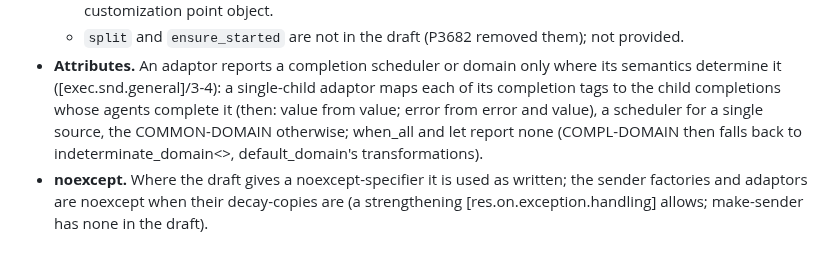
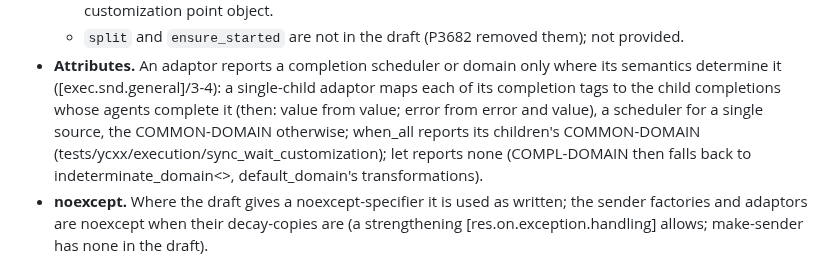
Before and after one commit to yrashk/libycxx, a Markdown page: DECISIONS.md, the part around the change. GitHub-like rendering.

Commit message:
DECISIONS §17: when_all reports its children's common domain
Co-Authored-By: Claude Opus 5.5 <noreply@anthropic.com>

```diff
--- a/DECISIONS.md
+++ b/DECISIONS.md
@@ -1314,8 +1314,9 @@ under the same name. Otherwise it gets one alias template in `config.hpp`.
 - **Attributes.** An adaptor reports a completion scheduler or domain only where its semantics
   determine it ([exec.snd.general]/3-4): a single-child adaptor maps each of its completion tags
   to the child completions whose agents complete it (then: value from value; error from error and
-  value), a scheduler for a single source, the COMMON-DOMAIN otherwise; when_all and let report
-  none (COMPL-DOMAIN then falls back to indeterminate_domain<>, default_domain's transformations).
+  value), a scheduler for a single source, the COMMON-DOMAIN otherwise; when_all reports its
+  children's COMMON-DOMAIN (tests/ycxx/execution/sync_wait_customization); let reports none
+  (COMPL-DOMAIN then falls back to indeterminate_domain<>, default_domain's transformations).
 - **noexcept.** Where the draft gives a noexcept-specifier it is used as written; the sender
   factories and adaptors are noexcept when their decay-copies are (a strengthening
   [res.on.exception.handling] allows; make-sender has none in the draft).
```
